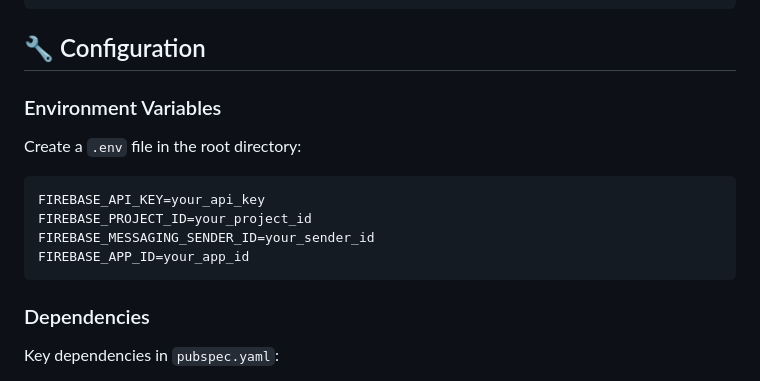
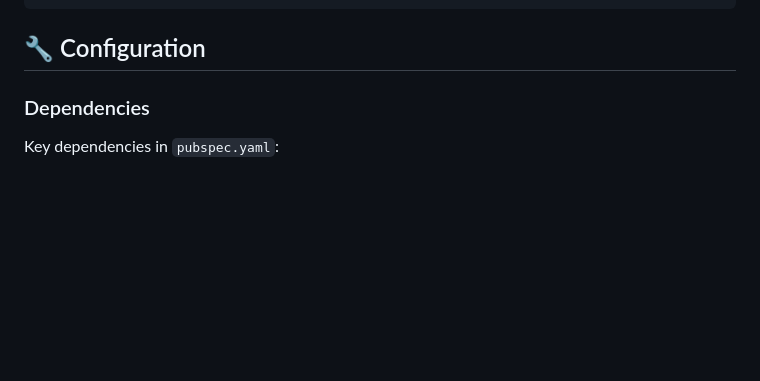
Before and after one commit to tusharsinha08/habittracker, a Markdown page: README.md, the part around the change printed below. GitHub-like rendering; blank space fills up the shorter version.

````diff
--- a/README.md
+++ b/README.md
@@ -146,15 +165,6 @@ lib/
 ```
 
 ## 🔧 Configuration
-
-### Environment Variables
-Create a `.env` file in the root directory:
-```env
-FIREBASE_API_KEY=your_api_key
-FIREBASE_PROJECT_ID=your_project_id
-FIREBASE_MESSAGING_SENDER_ID=your_sender_id
-FIREBASE_APP_ID=your_app_id
-```
 
 ### Dependencies
 Key dependencies in `pubspec.yaml`:
````
Also changed, not shown: other parts of README.md (+26 -7 lines).
